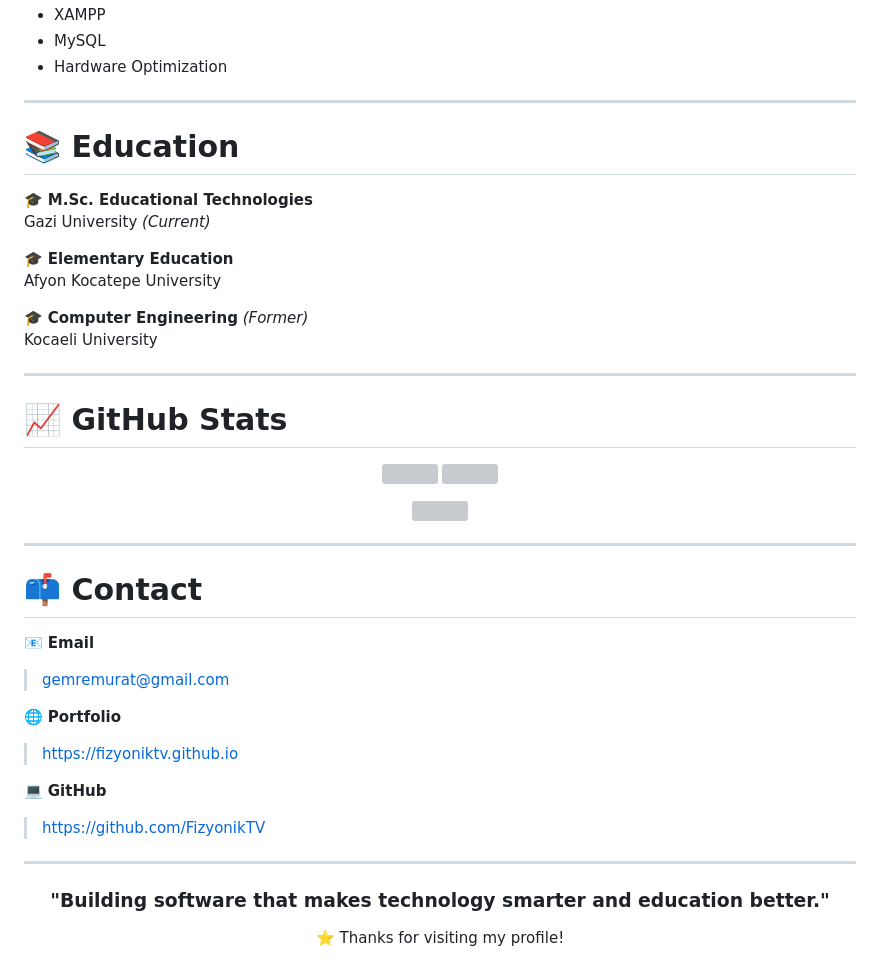
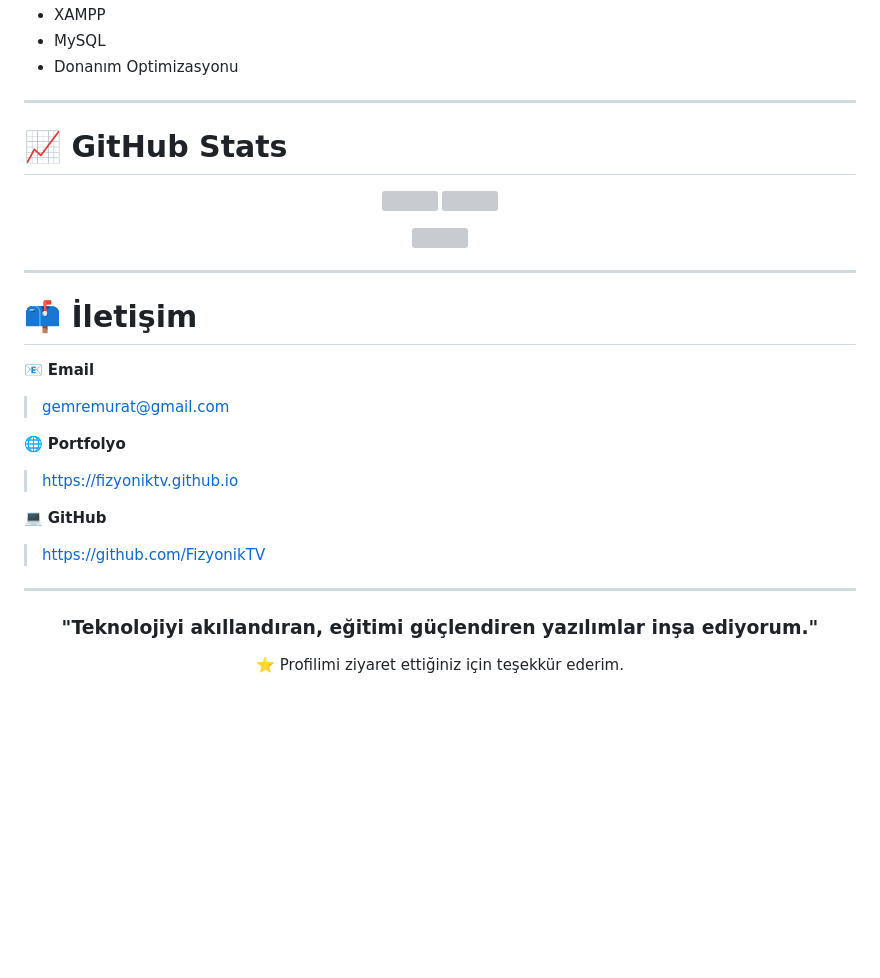
Before and after one commit to FizyonikTV/FizyonikTV, a Markdown page: README.md, the part around one of its changes. Drawn GitHub-style; blank space fills up the shorter version; grey boxes are pictures that could not be loaded.

```diff
--- a/README.md
+++ b/README.md
@@ -101,21 +100,9 @@ Educational Technology project developed for **TEKNOFEST 2025**.
 - XAMPP
 - MySQL
-- Hardware Optimization
+- Donanım Optimizasyonu
 
 ---
 
-# 📚 Education
-
-🎓 **M.Sc. Educational Technologies**
-Gazi University *(Current)*
-
-🎓 **Elementary Education**
-Afyon Kocatepe University
-
-🎓 **Computer Engineering** *(Former)*
-Kocaeli University
-
----
 
 # 📈 GitHub Stats
 
@@ -135,12 +122,12 @@ Kocaeli University
 
 ---
 
-# 📫 Contact
+# 📫 İletişim
 
 📧 **Email**
 > gemremurat@gmail.com
 
-🌐 **Portfolio**
+🌐 **Portfolyo**
 > https://fizyoniktv.github.io
 
 💻 **GitHub**
@@ -150,8 +137,8 @@ Kocaeli University
 
 <div align="center">
 
-### "Building software that makes technology smarter and education better."
+### "Teknolojiyi akıllandıran, eğitimi güçlendiren yazılımlar inşa ediyorum."
 
-⭐ Thanks for visiting my profile!
+⭐ Profilimi ziyaret ettiğiniz için teşekkür ederim.
 
 </div>
```
Also changed, not shown: other parts of README.md (+32 -33 lines).
